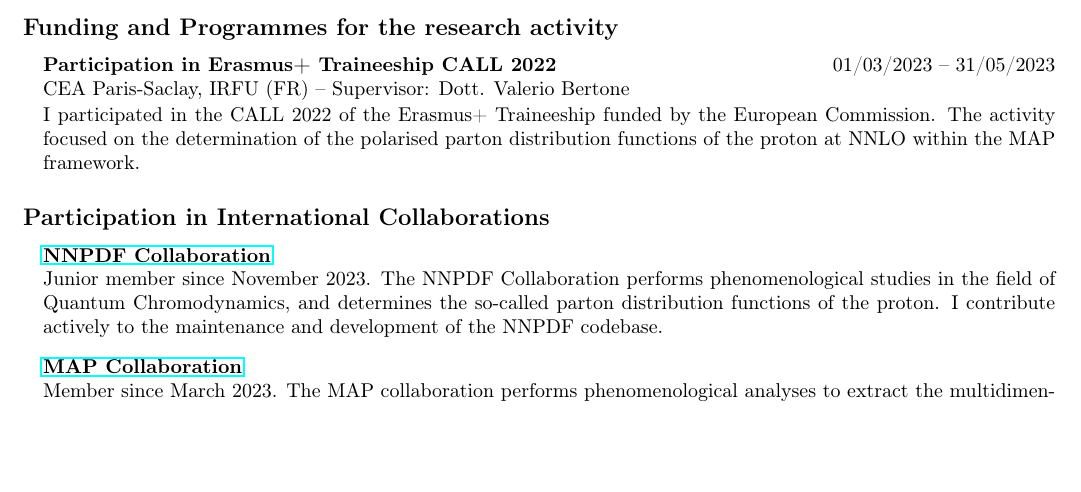
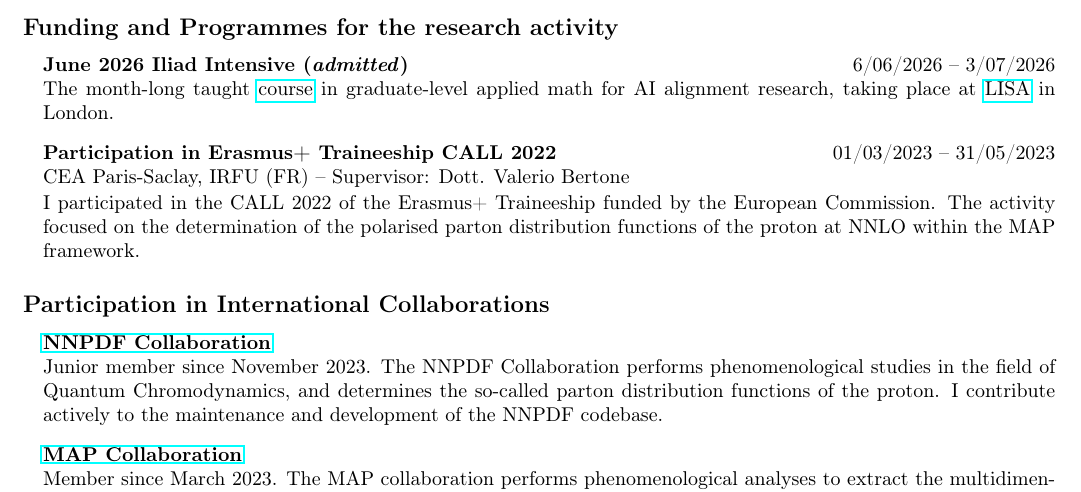
Before and after one commit to achiefa/CV, a LaTeX document (main.tex): part of page 2 of 2, cut so that both start at the same text, the shorter picture padded with empty space. Compiled offline with pdfLaTeX.

Commit message:
Adding LISA programme @@upload@@

```diff
--- a/main.tex
+++ b/main.tex
@@ -131,6 +131,13 @@
 \begin{itemize}[leftmargin=1em]
     \item[]
       \headerrow
+        {\textbf{June 2026 Iliad Intensive (\emph{admitted})}} {6/06/2026 --
+        3/07/2026} The month-long taught
+        \href{https://www.lesswrong.com/posts/moG6k8mJiGvH4zc8j/what-is-the-iliad-intensive}{course}
+        in graduate-level applied math for AI alignment research, taking place
+        at \href{https://www.safeai.org.uk}{LISA} in London.
+    \item[]
+      \headerrow
         {\textbf{Participation in Erasmus+ Traineeship CALL 2022}}
         {01/03/2023 -- 31/05/2023}
       CEA Paris-Saclay, IRFU (FR) -- Supervisor: Dott. Valerio Bertone \\[0.1em]
```
